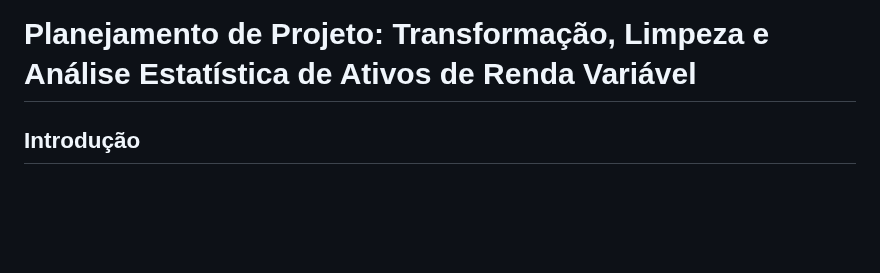
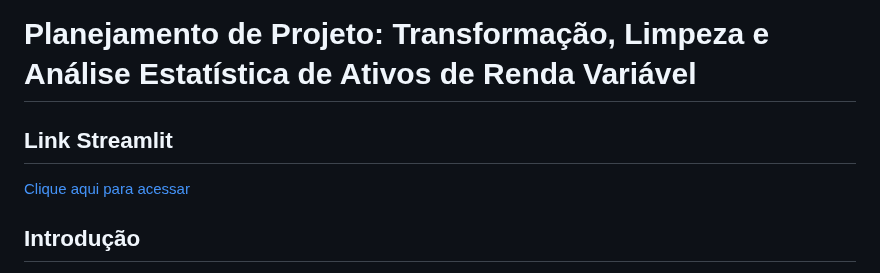
Before and after one commit to hertzrafael/precificacao-ativos-renda-variavel, a Markdown page: README.md, the part around the change. Drawn GitHub-style; blank space fills up the shorter version.

```diff
--- a/README.md
+++ b/README.md
@@ -1,4 +1,8 @@
 # **Planejamento de Projeto: Transformação, Limpeza e Análise Estatística de Ativos de Renda Variável**
+
+## **Link Streamlit**
+
+<a href="https://precificacao-ativos-renda-variavel.streamlit.app/">Clique aqui para acessar</a>
 
 ## **Introdução**
 
```
